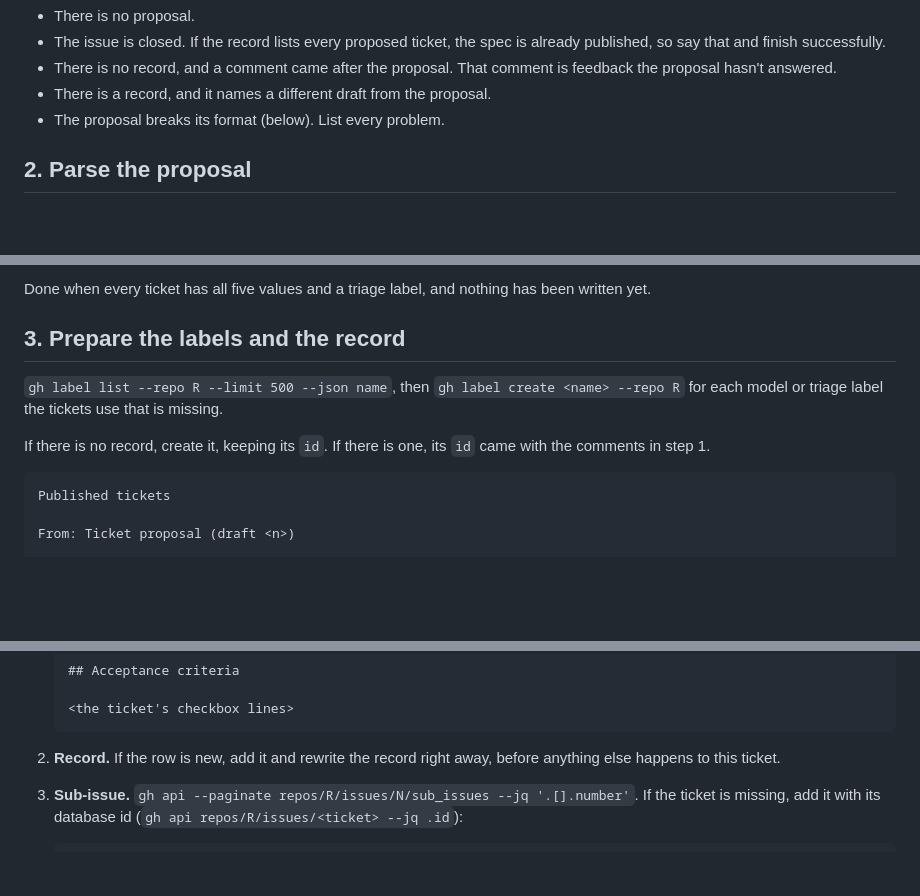
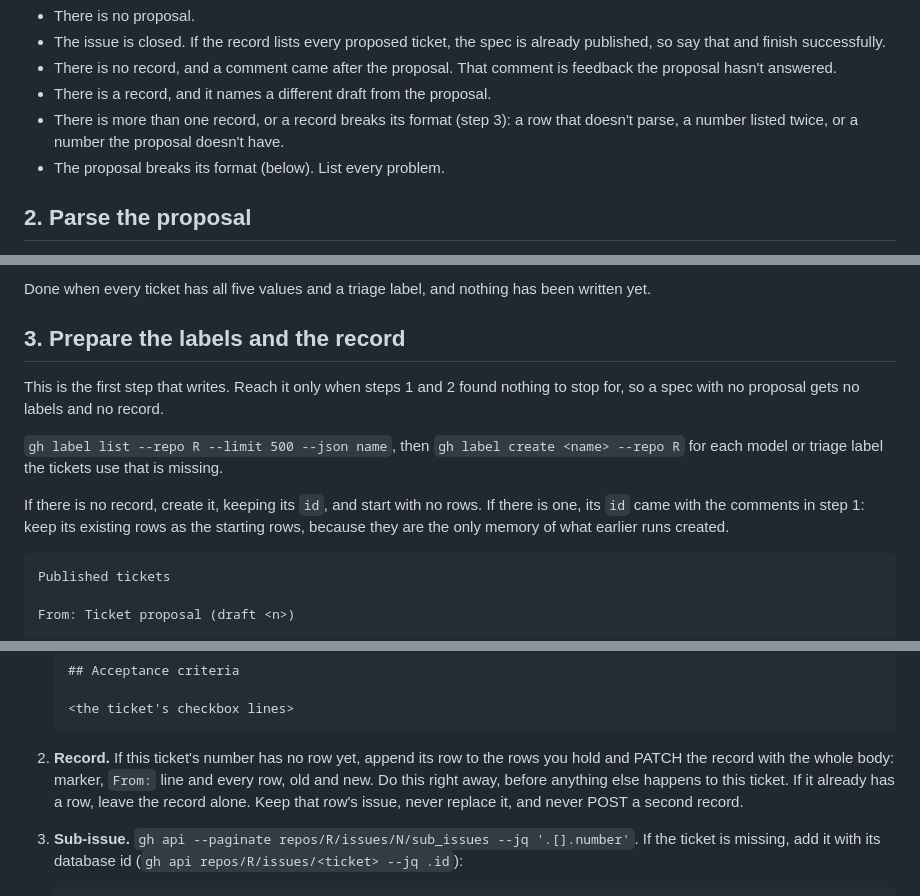
Before and after one commit to alexisNorthcoders/agent-runner, a Markdown page: skills/publish-tickets/SKILL.md, 3 parts joined by grey strips. Drawn GitHub-style; blank space fills up the shorter version.

Commit message:
docs: address automated PR review feedback (#126)

````diff
--- a/skills/publish-tickets/SKILL.md
+++ b/skills/publish-tickets/SKILL.md
@@ -37,6 +37,7 @@ Stop without writing anything, and say why, when any of these holds:
 - The issue is closed. If the record lists every proposed ticket, the spec is already published, so say that and finish successfully.
 - There is no record, and a comment came after the proposal. That comment is feedback the proposal hasn't answered.
 - There is a record, and it names a different draft from the proposal.
+- There is more than one record, or a record breaks its format (step 3): a row that doesn't parse, a number listed twice, or a number the proposal doesn't have.
 - The proposal breaks its format (below). List every problem.
 
 ## 2. Parse the proposal
@@ -57,9 +58,11 @@ Done when every ticket has all five values and a triage label, and nothing has b
 
 ## 3. Prepare the labels and the record
 
+This is the first step that writes. Reach it only when steps 1 and 2 found nothing to stop for, so a spec with no proposal gets no labels and no record.
+
 `gh label list --repo R --limit 500 --json name`, then `gh label create <name> --repo R` for each model or triage label the tickets use that is missing.
 
-If there is no record, create it, keeping its `id`. If there is one, its `id` came with the comments in step 1.
+If there is no record, create it, keeping its `id`, and start with no rows. If there is one, its `id` came with the comments in step 1: keep its existing rows as the starting rows, because they are the only memory of what earlier runs created.
 
 ```markdown
 Published tickets
@@ -99,7 +102,7 @@ Go through the tickets in proposal order, so blockers come first. Do all of thes
    <the ticket's checkbox lines>
    ```
 
-2. **Record.** If the row is new, add it and rewrite the record right away, before anything else happens to this ticket.
+2. **Record.** If this ticket's number has no row yet, append its row to the rows you hold and PATCH the record with the whole body: marker, `From:` line and every row, old and new. Do this right away, before anything else happens to this ticket. If it already has a row, leave the record alone. Keep that row's issue, never replace it, and never POST a second record.
 
 3. **Sub-issue.** `gh api --paginate repos/R/issues/N/sub_issues --jq '.[].number'`. If the ticket is missing, add it with its database id (`gh api repos/R/issues/<ticket> --jq .id`):
 
````
